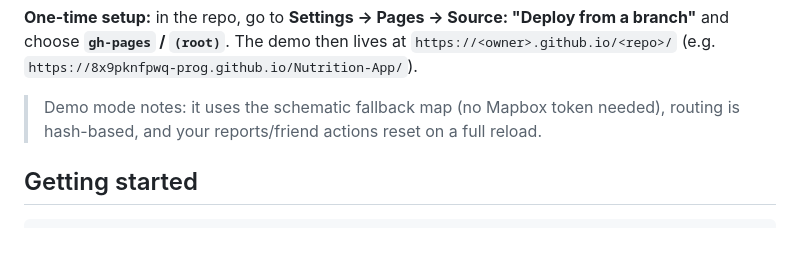
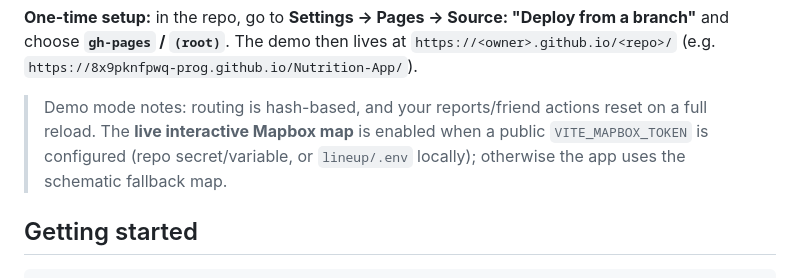
Before and after one commit to 8x9pknfpwq-prog/Nutrition-App, a Markdown page: lineup/README.md, the part around the change. Drawn GitHub-style; blank space fills up the shorter version.

Commit message:
Redeploy demo to pick up Mapbox token; document live-map toggle
Co-Authored-By: Claude Opus 4.8 <noreply@anthropic.com>
Claude-Session: https://claude.ai/code/session_01AUHywA3mztCc5HePXYXxeb

```diff
--- a/lineup/README.md
+++ b/lineup/README.md
@@ -48,8 +48,10 @@ real-time UI still animates.
 from a branch"** and choose **`gh-pages` / `(root)`**. The demo then lives at
 `https://<owner>.github.io/<repo>/` (e.g. `https://8x9pknfpwq-prog.github.io/Nutrition-App/`).
 
-> Demo mode notes: it uses the schematic fallback map (no Mapbox token needed),
-> routing is hash-based, and your reports/friend actions reset on a full reload.
+> Demo mode notes: routing is hash-based, and your reports/friend actions reset
+> on a full reload. The **live interactive Mapbox map** is enabled when a public
+> `VITE_MAPBOX_TOKEN` is configured (repo secret/variable, or `lineup/.env`
+> locally); otherwise the app uses the schematic fallback map.
 
 ## Getting started
 
```
